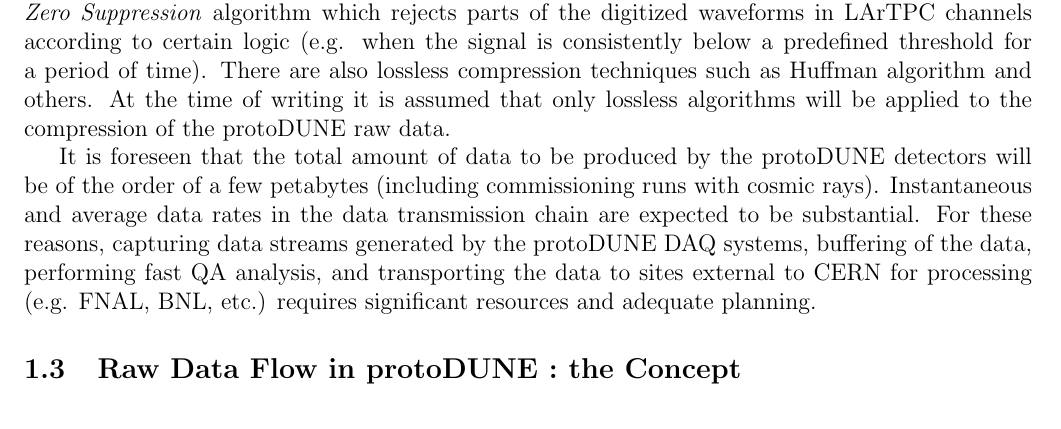
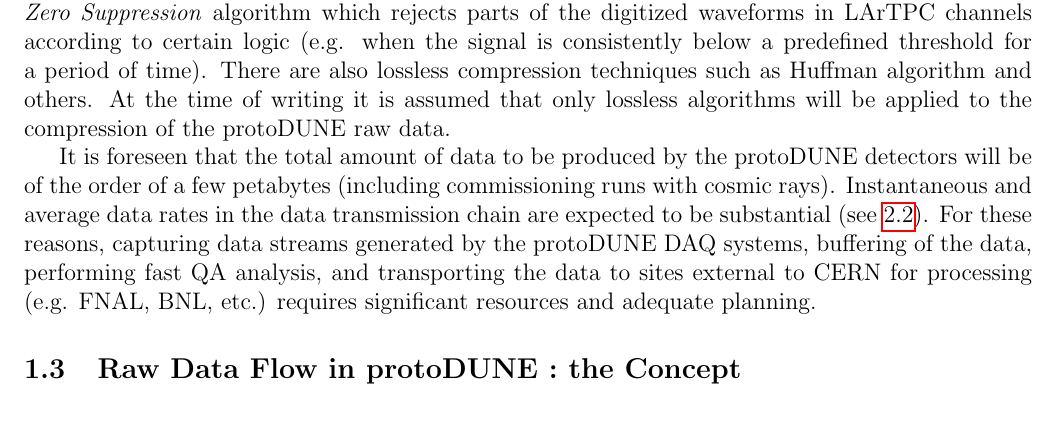
Before and after one commit to nektar21/protodune-raw-data-mgt, a LaTeX paper (protoDUNE-DMS-design.tex): part of page 4 of 16, cut so that both start at the same text. Compiled offline with pdfLaTeX.

Commit message:
Fixed a reference

```diff
--- a/protoDUNE-DMS-design.tex
+++ b/protoDUNE-DMS-design.tex
@@ -87,7 +87,8 @@
 
 It is foreseen that the total amount of data to be produced by the \pd detectors will be of the order of a few
 petabytes (including commissioning runs with cosmic rays). Instantaneous and average data rates in the data transmission chain are expected to be
-substantial. For these reasons, capturing data streams generated by the protoDUNE DAQ systems, buffering of the data, performing fast QA analysis,
+substantial (see \ref{sec:func_reqs}).
+For these reasons, capturing data streams generated by the protoDUNE DAQ systems, buffering of the data, performing fast QA analysis,
 and transporting the data to sites external to CERN for processing (e.g. FNAL, BNL, etc.) requires significant resources and adequate planning.
 
 \subsection{Raw Data Flow in \pd: the Concept}
```
Also changed, not shown: protoDUNE-DMS-design.tex (2 more changed lines).
